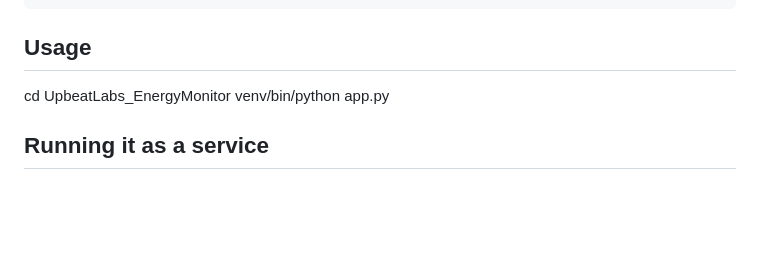
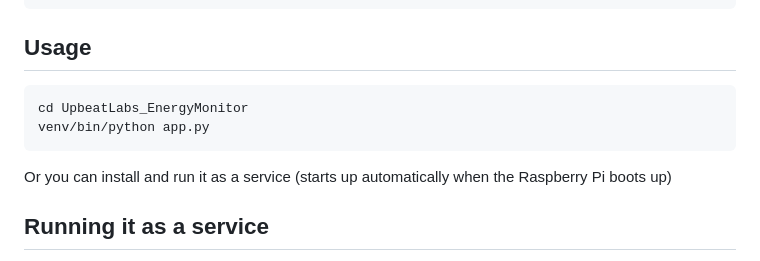
Before and after one commit to upbeatlabs/UpbeatLabs_EnergyMonitor, a Markdown page: README.md, the part around the change. GitHub-like rendering; blank space fills up the shorter version.

````diff
--- a/README.md
+++ b/README.md
@@ -44,8 +44,12 @@ pip install -r requirements.txt
 
 ## Usage
 
+```
 cd UpbeatLabs_EnergyMonitor
 venv/bin/python app.py
+```
+
+Or you can install and run it as a service (starts up automatically when the Raspberry Pi boots up)
 
 ## Running it as a service
 
````
